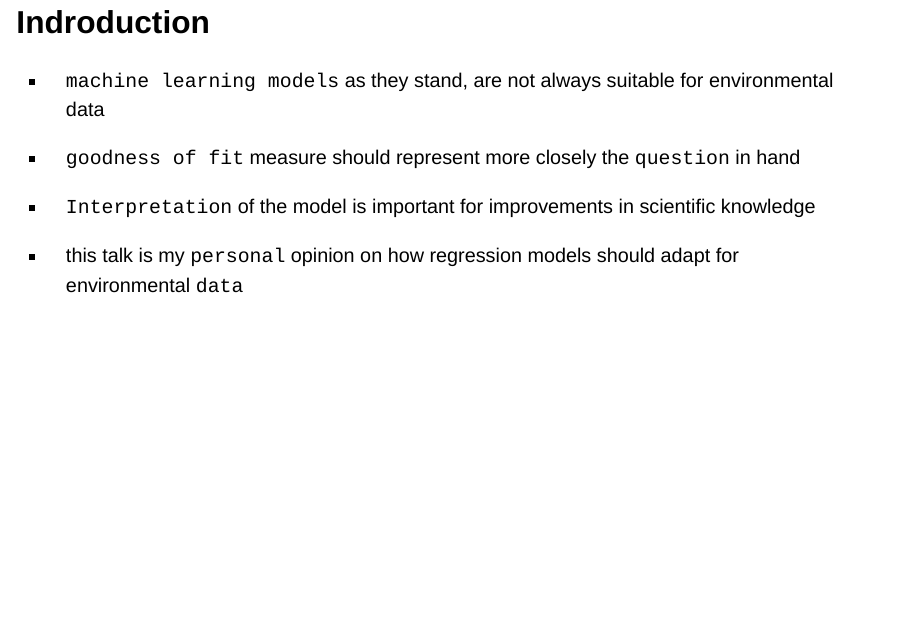
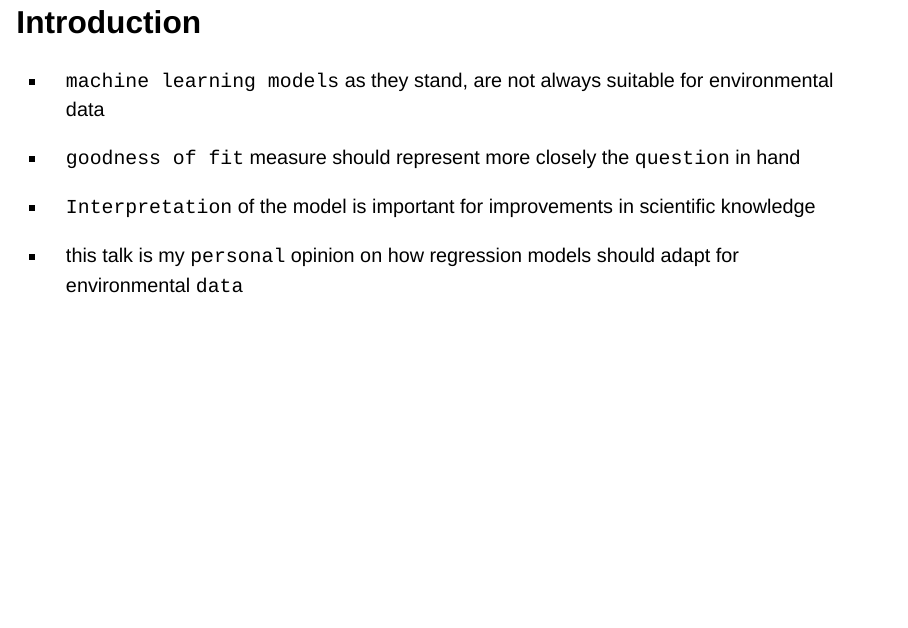
Before and after one commit to mstasinopoulos/Brazil2025-talk, a Quarto document (talk_2.qmd): page 2 of 62. Rendered offline with R 4.5, knitr and Pandoc in place of Quarto, with nearby package versions; drawn as Slidy slides in place of the format the file asks for; some code elsewhere in the file could not run offline.

Commit message:
introduction

```diff
--- a/talk_2.qmd
+++ b/talk_2.qmd
@@ -34,7 +34,7 @@ bibliography: book2025.bib
 ---
 
 
-## Indroduction
+## Introduction
 
 
 ::: {.incremental}
```
Also changed, not shown: docs/search.json, 1 other file.
